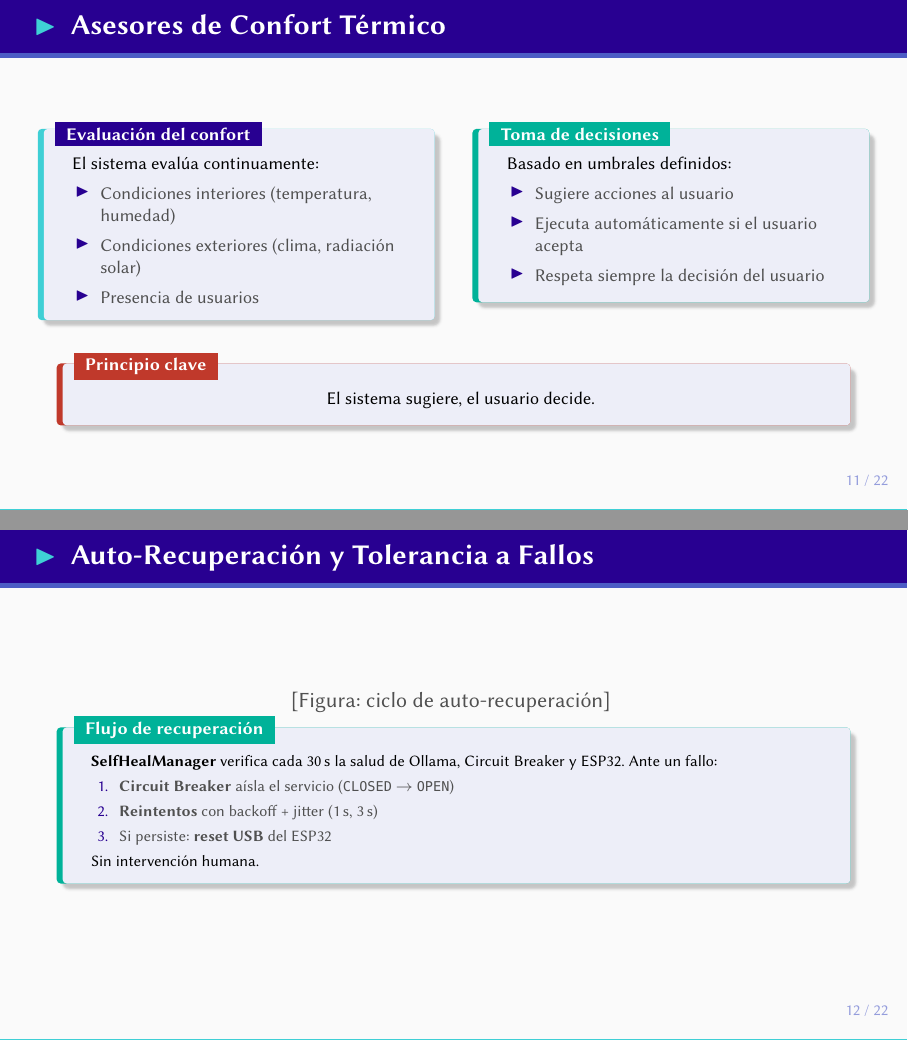
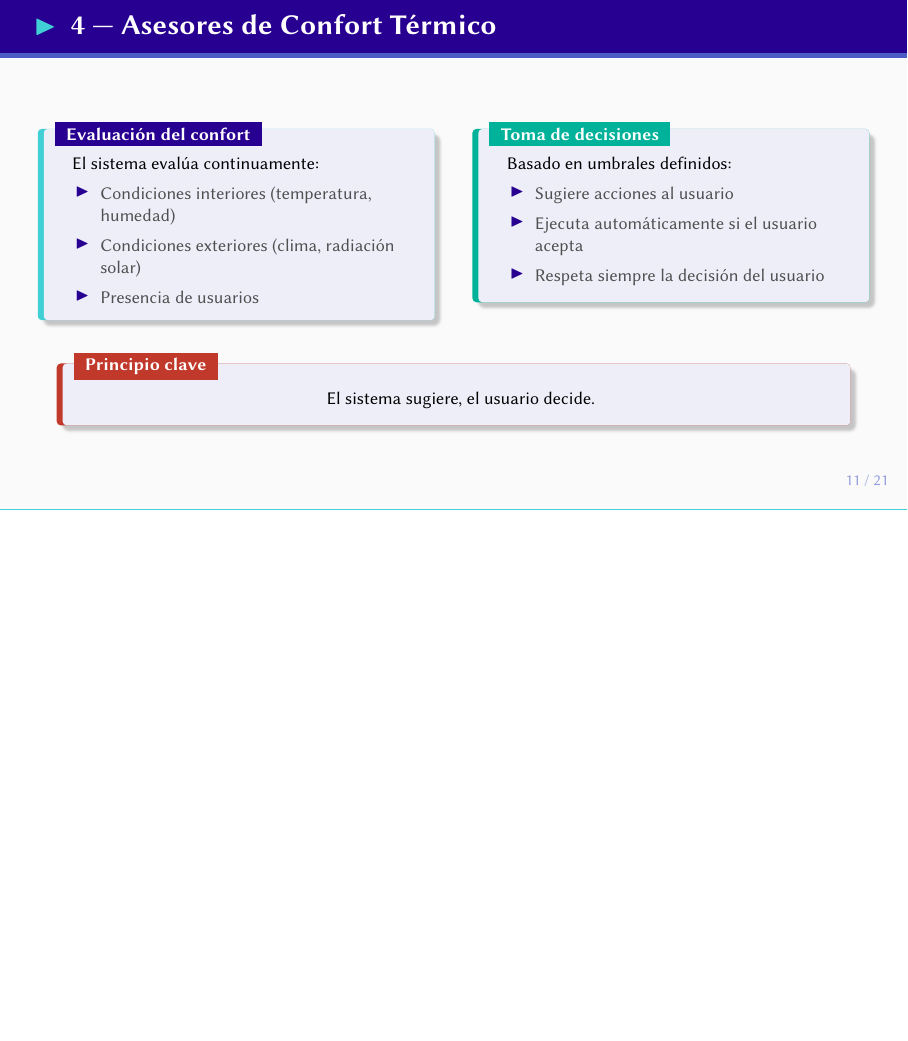
Before and after one commit to jesus212109/luxe-core-ai-public, LaTeX slides (docs/presentacion/main.tex, which reads docs/presentacion/blocks/05_sistema.tex, docs/presentacion/blocks/06_hardware.tex): pages 11 and 12 of 22 before the commit and page 11 of 21 after it, the two joined at a grey line, the shorter picture padded with empty space. Compiled offline with pdfLaTeX.

Commit message:
presentacion: eliminar slide 12, anadir numero de seccion

```diff
--- a/docs/presentacion/blocks/05_sistema.tex
+++ b/docs/presentacion/blocks/05_sistema.tex
@@ -127,7 +127,7 @@
 % ----------------------------------------------------------------------------
 %  DIAPOSITIVA XX — COMFORT ADVISORS
 % ----------------------------------------------------------------------------
-\begin{frame}{Asesores de Confort Térmico}
+\begin{frame}{4 — Asesores de Confort Térmico}
   \hypertarget{s:confort}{}
   \begin{columns}[T]
     \column{0.5\textwidth}
@@ -161,26 +161,7 @@
 \end{frame}
 
 % ----------------------------------------------------------------------------
-%  DIAPOSITIVA XX — AUTO-RECUPERACIÓN
+%  DIAPOSITIVA AUTO-RECUPERACIÓN — ELIMINADA
 % ----------------------------------------------------------------------------
-\begin{frame}{Auto-Recuperación y Tolerancia a Fallos}
-  \hypertarget{s:recuperacion}{}
-  \centering
-  \IfFileExists{figures/17_recuperacion.pdf}{%
-    \includegraphics[width=0.92\textwidth, height=4.3cm, keepaspectratio]{figures/17_recuperacion.pdf}%
-  }{
-    \textcolor{darkgray}{[Figura: ciclo de auto-recuperación]}
-  }
-
-  \begin{exampleblock}{Flujo de recuperación}
-    \scriptsize
-    \textbf{SelfHealManager} verifica cada 30\,s la salud de Ollama,
-    Circuit Breaker y ESP32. Ante un fallo:
-    \begin{enumerate}
-      \item \textbf{Circuit Breaker} aísla el servicio (\texttt{CLOSED} $\to$ \texttt{OPEN})
-      \item \textbf{Reintentos} con backoff + jitter (1\,s, 3\,s)
-      \item Si persiste: \textbf{reset USB} del ESP32
-    \end{enumerate}
-    Sin intervención humana.
-  \end{exampleblock}
-\end{frame}
+% (Esta slide fue eliminada para reducir redundancia.
+%  El concepto de Circuit Breaker se cubre en la slide 16 — Validación.)
--- a/docs/presentacion/blocks/06_hardware.tex
+++ b/docs/presentacion/blocks/06_hardware.tex
@@ -6,7 +6,7 @@
 % ----------------------------------------------------------------------------
 %  DIAPOSITIVA 18 — TUYA + HOTSPOT SPOOFING
 % ----------------------------------------------------------------------------
-\begin{frame}{Integración Tuya: Control Local y Hotspot Spoofing}
+\begin{frame}{5 — Integración Tuya: Control Local y Hotspot Spoofing}
   \hypertarget{s:tuya}{}
 
   \IfFileExists{figures/19_tuya.pdf}{%
```
Also changed, not shown: docs/presentacion/blocks/02_introduccion.tex (+2 -3 lines), docs/presentacion/blocks/03_problema_objetivos.tex (+2 -2 lines), docs/presentacion/blocks/04_restricciones.tex (+2 -2 lines), docs/presentacion/blocks/07_validacion.tex (+1 -1 lines), docs/presentacion/blocks/08_demo.tex (+2 -2 lines), docs/presentacion/blocks/09_conclusiones.tex (+3 -3 lines), docs/presentacion/main.pdf, docs/presentacion/blocks/05_sistema.tex (6 more changed lines), docs/presentacion/blocks/06_hardware.tex (4 more changed lines).
